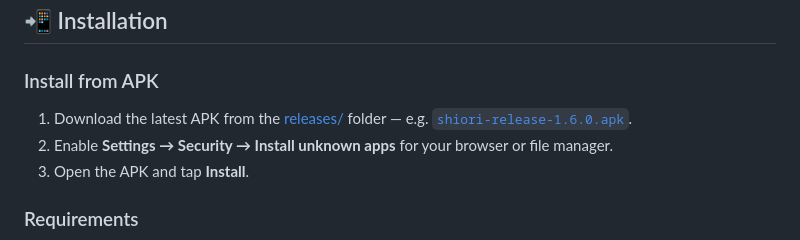
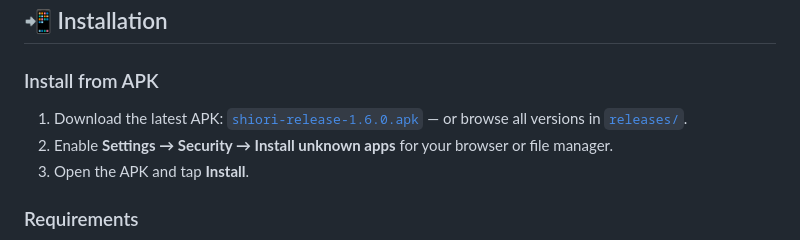
Before and after one commit to usero2/android-Shiori-EPUB-Reader-public, a Markdown page: README.md, the part around the change. Drawn GitHub-style.

Commit message:
Fix APK download link in README

```diff
--- a/README.md
+++ b/README.md
@@ -40,7 +40,7 @@ Features built-in Text-to-Speech with customizable text replacement before speec
 
 ### Install from APK
 
-1. Download the latest APK from the [releases/](releases/) folder — e.g. [`shiori-release-1.6.0.apk`](releases/1.6.0/shiori-release-1.6.0.apk).
+1. Download the latest APK: [`shiori-release-1.6.0.apk`](../../raw/main/releases/1.6.0/shiori-release-1.6.0.apk) — or browse all versions in [`releases/`](tree/main/releases).
 2. Enable **Settings → Security → Install unknown apps** for your browser or file manager.
 3. Open the APK and tap **Install**.
 
```
